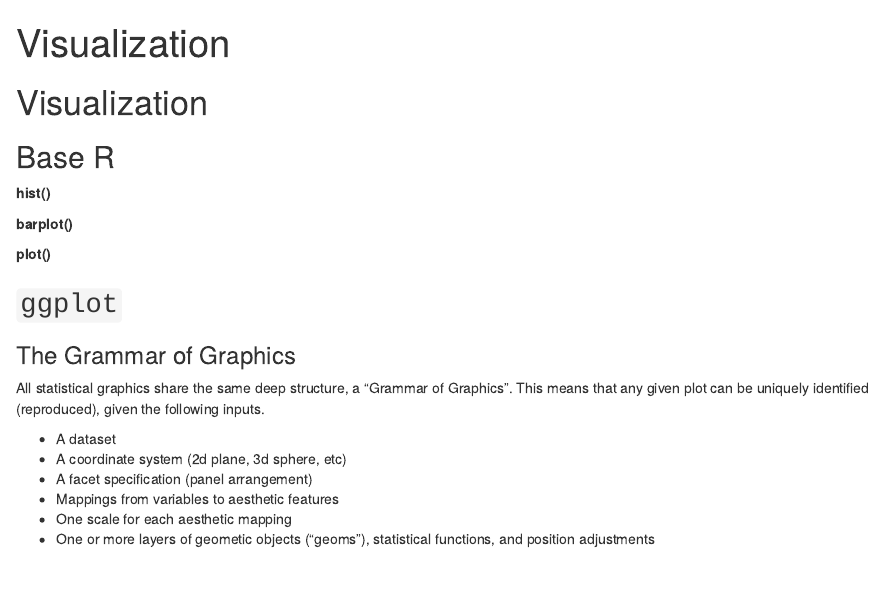
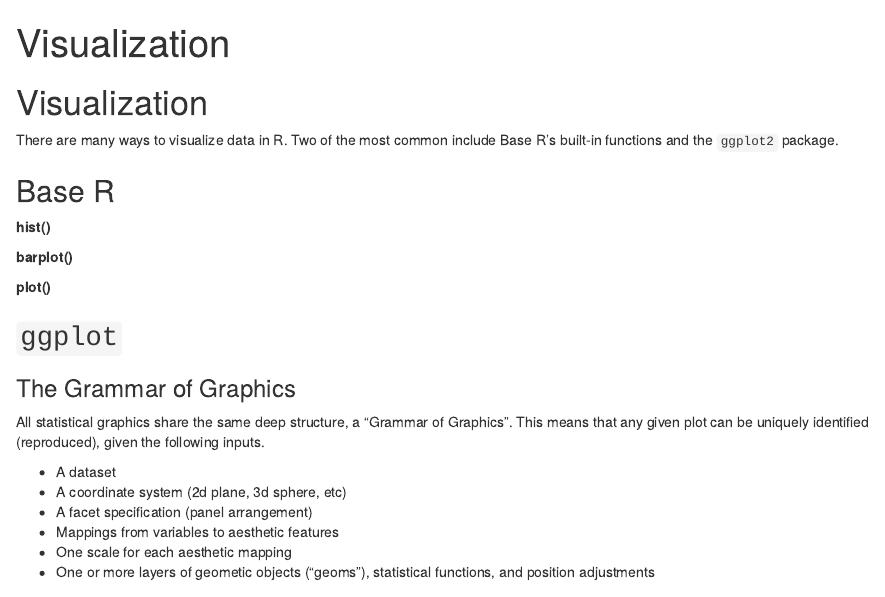
Before and after one commit to iancero/r-textbook-spring2019, an R Markdown document (01b_visualization.Rmd): the page in a window 1100 px wide, from its top. Rendered offline with R 4.5, knitr and Pandoc, with nearby package versions.

Commit message:
Minor change to book content before class.

```diff
--- a/01b_visualization.Rmd
+++ b/01b_visualization.Rmd
@@ -4,6 +4,8 @@
 ---
 
 # Visualization
+
+There are many ways to visualize data in R. Two of the most common include Base R's built-in functions and the `ggplot2` package.
 
 ## Base R
 
```
Also changed, not shown: docs/search_index.json, 3 other files.
